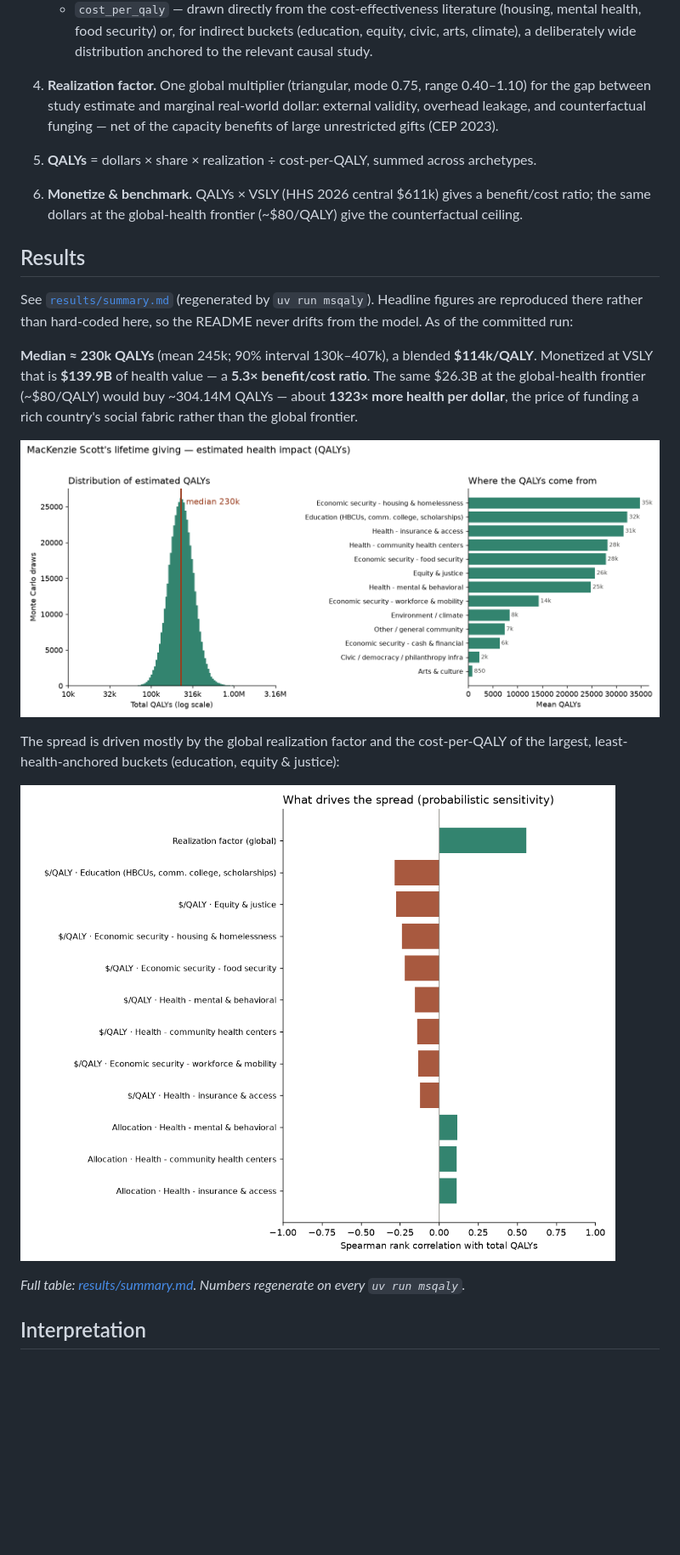
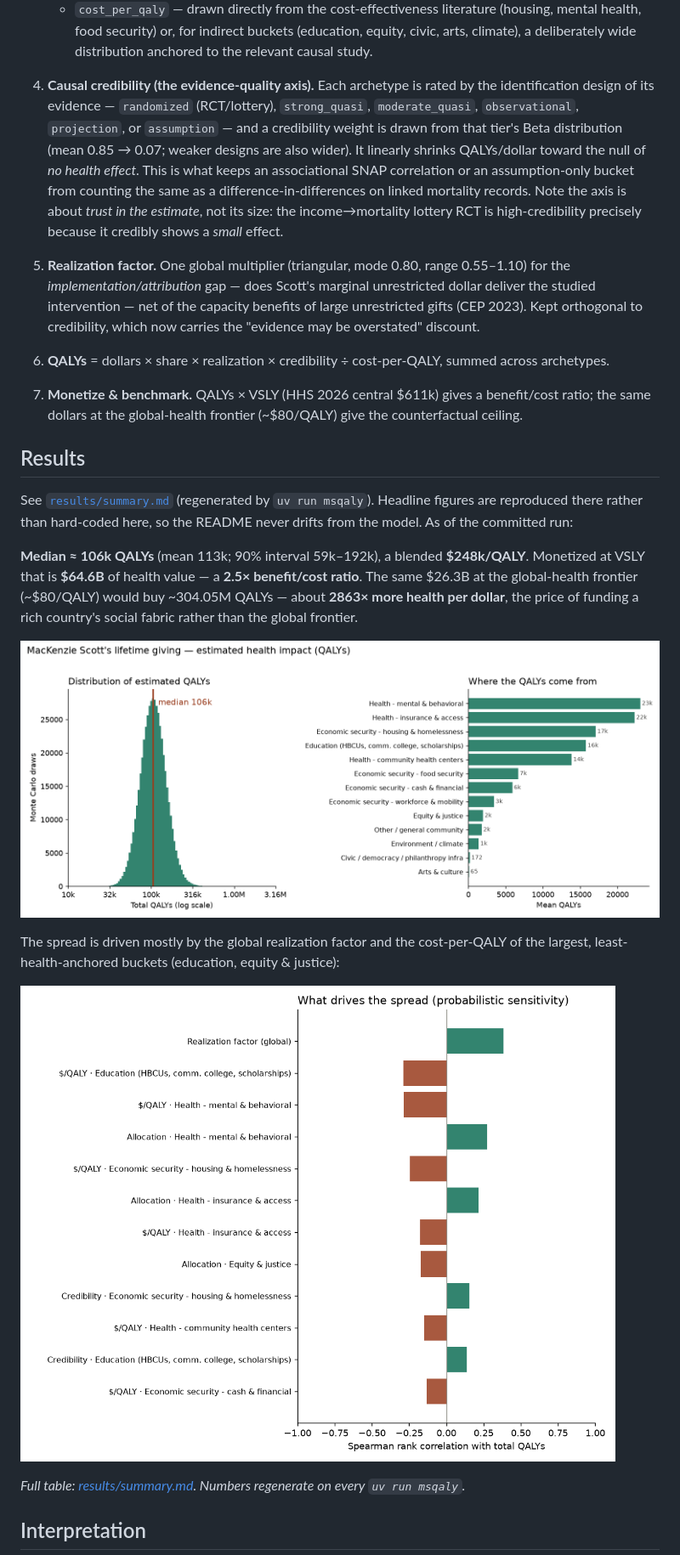
Before and after one commit to MaxGhenis/mackenzie-scott-qaly, a Markdown page: README.md, the part around one of its changes. Shown at 85% size. Drawn GitHub-style; pictures changed too: results/figure.png, results/sensitivity.png; blank space fills up the shorter version.

```diff
--- a/README.md
+++ b/README.md
@@ -55,15 +56,28 @@ seeded → reproducible). All inputs live in
      equity, civic, arts, climate), a deliberately wide distribution anchored to
      the relevant causal study.
 
-4. **Realization factor.** One global multiplier (triangular, mode 0.75, range
-   0.40–1.10) for the gap between study estimate and marginal real-world dollar:
-   external validity, overhead leakage, and counterfactual funging — net of the
-   capacity benefits of large unrestricted gifts (CEP 2023).
+4. **Causal credibility (the evidence-quality axis).** Each archetype is rated by
+   the identification design of its evidence — `randomized` (RCT/lottery),
+   `strong_quasi`, `moderate_quasi`, `observational`, `projection`, or
+   `assumption` — and a credibility weight is drawn from that tier's Beta
+   distribution (mean 0.85 → 0.07; weaker designs are also wider). It linearly
+   shrinks QALYs/dollar toward the null of *no health effect*. This is what keeps
+   an associational SNAP correlation or an assumption-only bucket from counting
+   the same as a difference-in-differences on linked mortality records. Note the
+   axis is about *trust in the estimate*, not its size: the income→mortality
+   lottery RCT is high-credibility precisely because it credibly shows a *small*
+   effect.
 
-5. **QALYs** = dollars × share × realization ÷ cost-per-QALY, summed across
-   archetypes.
+5. **Realization factor.** One global multiplier (triangular, mode 0.80, range
+   0.55–1.10) for the *implementation/attribution* gap — does Scott's marginal
+   unrestricted dollar deliver the studied intervention — net of the capacity
+   benefits of large unrestricted gifts (CEP 2023). Kept orthogonal to
+   credibility, which now carries the "evidence may be overstated" discount.
 
-6. **Monetize & benchmark.** QALYs × VSLY (HHS 2026 central $611k) gives a
+6. **QALYs** = dollars × share × realization × credibility ÷ cost-per-QALY,
+   summed across archetypes.
+
+7. **Monetize & benchmark.** QALYs × VSLY (HHS 2026 central $611k) gives a
    benefit/cost ratio; the same dollars at the global-health frontier (~$80/QALY)
    give the counterfactual ceiling.
 
@@ -74,7 +88,7 @@ Headline figures are reproduced there rather than hard-coded here, so the README
 never drifts from the model. As of the committed run:
 
 <!-- RESULTS:START -->
-**Median ≈ 230k QALYs** (mean 245k; 90% interval 130k–407k), a blended **$114k/QALY**. Monetized at VSLY that is **$139.9B** of health value — a **5.3× benefit/cost ratio**. The same $26.3B at the global-health frontier (~$80/QALY) would buy ~304.14M QALYs — about **1323× more health per dollar**, the price of funding a rich country's social fabric rather than the global frontier.
+**Median ≈ 106k QALYs** (mean 113k; 90% interval 59k–192k), a blended **$248k/QALY**. Monetized at VSLY that is **$64.6B** of health value — a **2.5× benefit/cost ratio**. The same $26.3B at the global-health frontier (~$80/QALY) would buy ~304.05M QALYs — about **2863× more health per dollar**, the price of funding a rich country's social fabric rather than the global frontier.
 
 ![Estimated QALYs](results/figure.png)
 
```
Also changed, not shown: other parts of README.md (+15 -6 lines), results/summary.md (+34 -34 lines), 6 other files.
